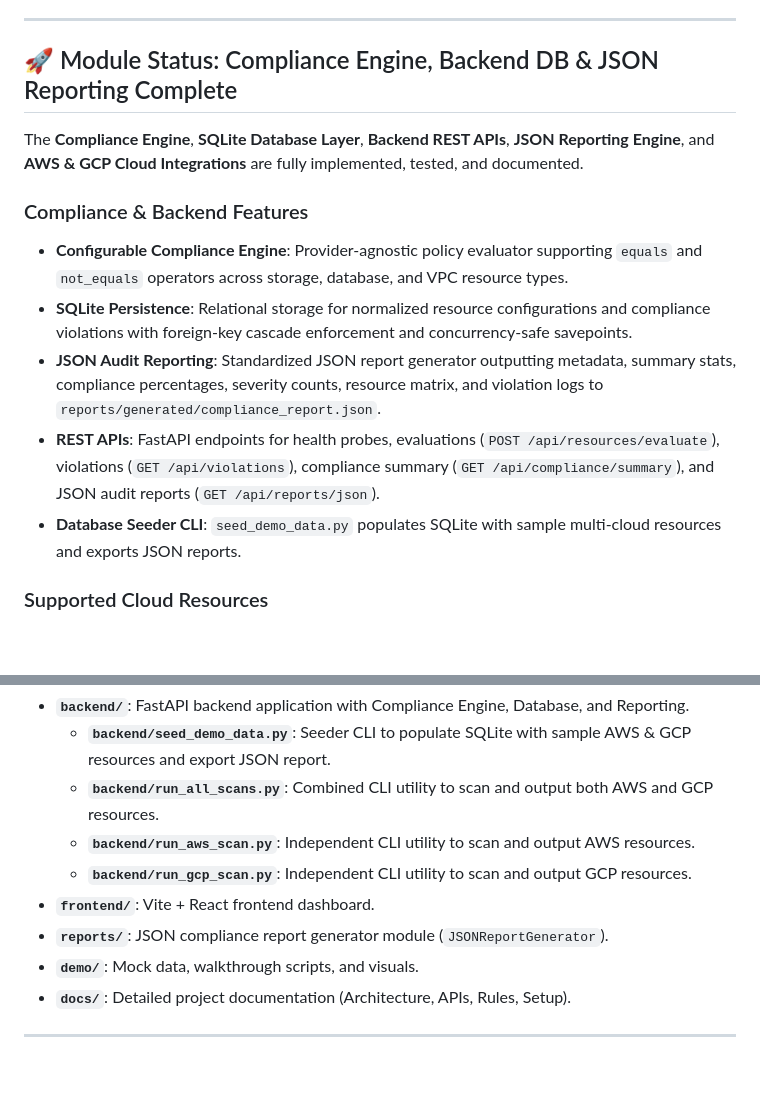
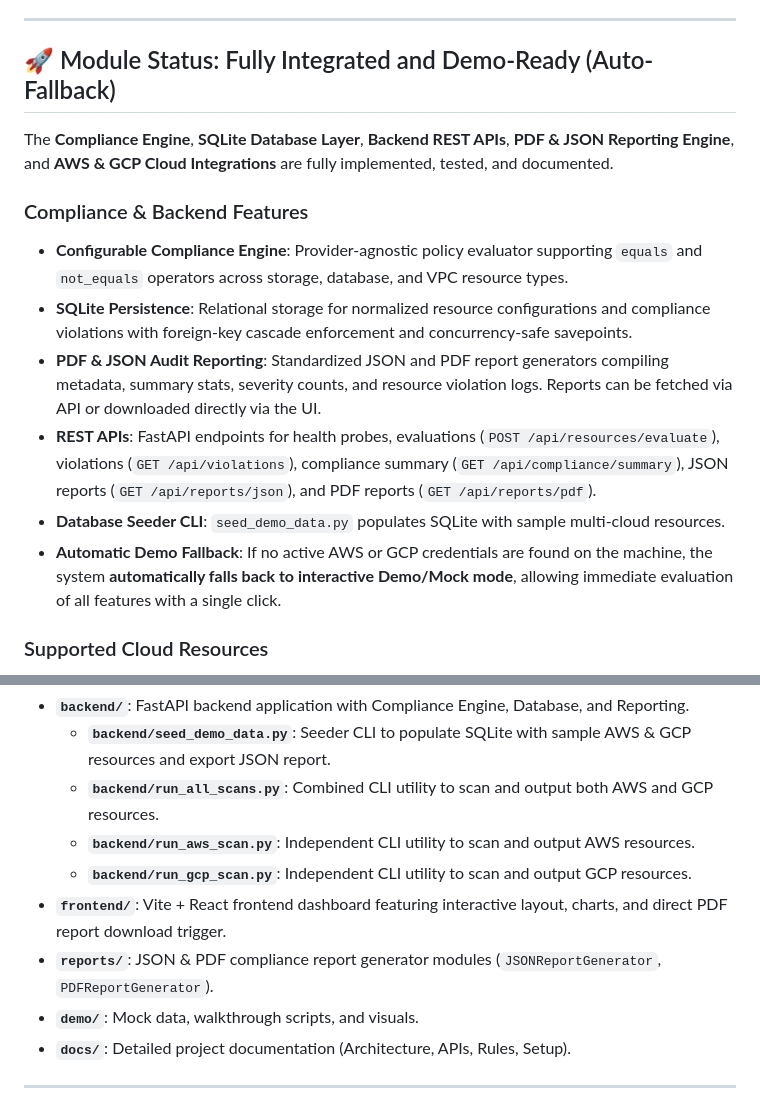
Before and after one commit to Kaveri-Bhimappa-Jarali/ascend-round2, a Markdown page: README.md, 2 parts joined by grey strips. Rendered like a GitHub page; blank space fills up the shorter version.

Commit message:
docs: update README.md to document PDF reporting and auto-fallback behavior for online grading

```diff
--- a/README.md
+++ b/README.md
@@ -4,16 +4,17 @@ CloudCompliance Sentinel is a lightweight, read-only multi-cloud compliance moni
 
 ---
 
-## 🚀 Module Status: Compliance Engine, Backend DB & JSON Reporting Complete
+## 🚀 Module Status: Fully Integrated and Demo-Ready (Auto-Fallback)
 
-The **Compliance Engine**, **SQLite Database Layer**, **Backend REST APIs**, **JSON Reporting Engine**, and **AWS & GCP Cloud Integrations** are fully implemented, tested, and documented.
+The **Compliance Engine**, **SQLite Database Layer**, **Backend REST APIs**, **PDF & JSON Reporting Engine**, and **AWS & GCP Cloud Integrations** are fully implemented, tested, and documented.
 
 ### Compliance & Backend Features
 * **Configurable Compliance Engine**: Provider-agnostic policy evaluator supporting `equals` and `not_equals` operators across storage, database, and VPC resource types.
 * **SQLite Persistence**: Relational storage for normalized resource configurations and compliance violations with foreign-key cascade enforcement and concurrency-safe savepoints.
-* **JSON Audit Reporting**: Standardized JSON report generator outputting metadata, summary stats, compliance percentages, severity counts, resource matrix, and violation logs to `reports/generated/compliance_report.json`.
-* **REST APIs**: FastAPI endpoints for health probes, evaluations (`POST /api/resources/evaluate`), violations (`GET /api/violations`), compliance summary (`GET /api/compliance/summary`), and JSON audit reports (`GET /api/reports/json`).
-* **Database Seeder CLI**: `seed_demo_data.py` populates SQLite with sample multi-cloud resources and exports JSON reports.
+* **PDF & JSON Audit Reporting**: Standardized JSON and PDF report generators compiling metadata, summary stats, severity counts, and resource violation logs. Reports can be fetched via API or downloaded directly via the UI.
+* **REST APIs**: FastAPI endpoints for health probes, evaluations (`POST /api/resources/evaluate`), violations (`GET /api/violations`), compliance summary (`GET /api/compliance/summary`), JSON reports (`GET /api/reports/json`), and PDF reports (`GET /api/reports/pdf`).
+* **Database Seeder CLI**: `seed_demo_data.py` populates SQLite with sample multi-cloud resources.
+* **Automatic Demo Fallback**: If no active AWS or GCP credentials are found on the machine, the system **automatically falls back to interactive Demo/Mock mode**, allowing immediate evaluation of all features with a single click.
 
 ### Supported Cloud Resources
 * **AWS S3 Buckets**: Scans encryption status, public access block configurations, and audit logging.
@@ -31,8 +32,8 @@ The **Compliance Engine**, **SQLite Database Layer**, **Backend REST APIs**, **J
   * **`backend/run_all_scans.py`**: Combined CLI utility to scan and output both AWS and GCP resources.
   * **`backend/run_aws_scan.py`**: Independent CLI utility to scan and output AWS resources.
   * **`backend/run_gcp_scan.py`**: Independent CLI utility to scan and output GCP resources.
-* **`frontend/`**: Vite + React frontend dashboard.
-* **`reports/`**: JSON compliance report generator module (`JSONReportGenerator`).
+* **`frontend/`**: Vite + React frontend dashboard featuring interactive layout, charts, and direct PDF report download trigger.
+* **`reports/`**: JSON & PDF compliance report generator modules (`JSONReportGenerator`, `PDFReportGenerator`).
 * **`demo/`**: Mock data, walkthrough scripts, and visuals.
 * **`docs/`**: Detailed project documentation (Architecture, APIs, Rules, Setup).
 
```
